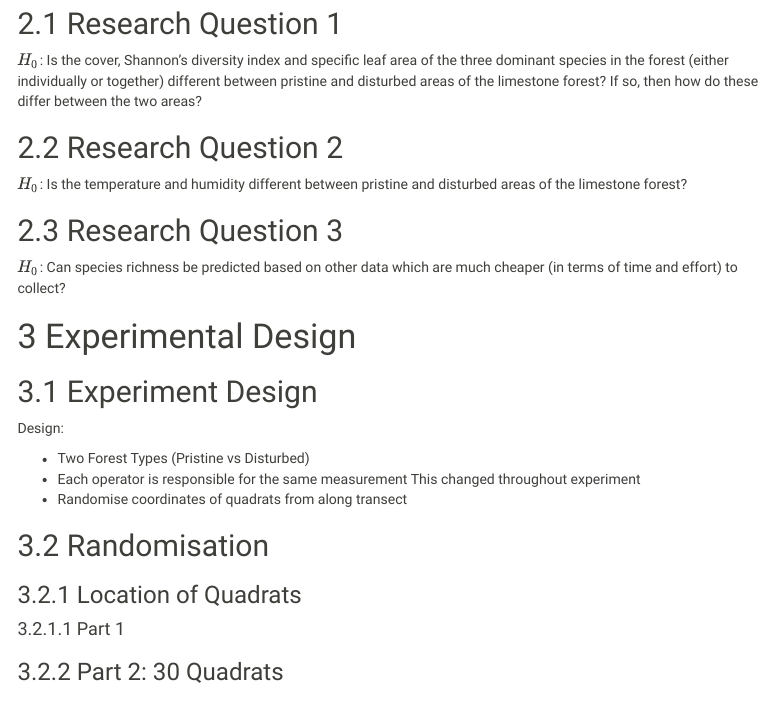
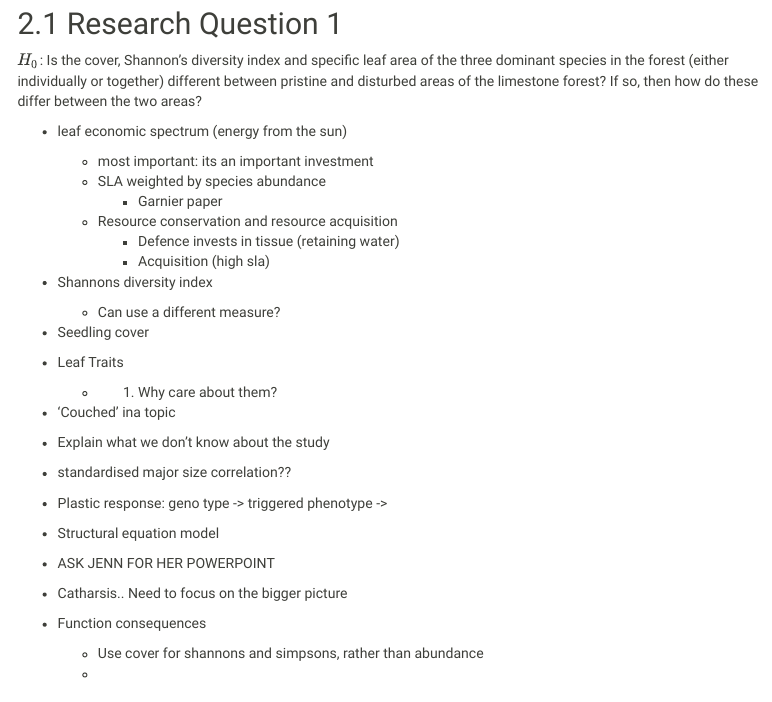
Before and after one commit to jacobruwan/limestone_rainforest, an R Markdown document (000_main.Rmd): the page in a window 1100 px wide, from 320 px down. Rendered offline with R 4.5, knitr and Pandoc, with nearby package versions; some code elsewhere in the file could not run offline; menus at the side of the page are left out.

Commit message:
information from jenns meeting

```diff
--- a/000_main.Rmd
+++ b/000_main.Rmd
@@ -76,6 +76,34 @@ Is there a relationship between understory diversity and forest disturbance.
 ## Research Question 1
 $H_0$: Is the cover, Shannon's diversity index and specific leaf area of the three dominant species in the forest (either individually or together) different between pristine and disturbed areas of the limestone forest? If so, then how do these differ between the two areas?
 
+
+  * leaf economic spectrum (energy from the sun)
+    * most important: its an important investment
+    * SLA weighted by species abundance
+      * Garnier paper
+    * Resource conservation and resource acquisition
+      * Defence invests in tissue (retaining water)
+      * Acquisition (high sla)
+  * Shannons diversity index
+    * Can use a different measure?
+  * Seedling cover
+  * Leaf Traits
+    * 1. Why care about them?
+  * 'Couched' ina  topic
+  * Explain what we don't know about the study
+  * standardised major size correlation??
+  * Plastic response: geno type -> triggered phenotype ->
+  * Structural equation model
+  * ASK JENN FOR HER POWERPOINT
+  * Catharsis.. Need to focus on the bigger picture
+
+
+
+  * Function consequences
+    * Use cover for shannons and simpsons, rather than abundance
+    *
+
+
 ## Research Question 2
 $H_0$: Is the temperature and humidity different between pristine and disturbed areas of the limestone forest?
 
```
